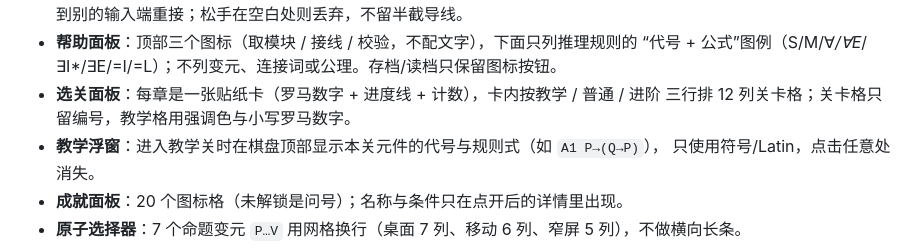
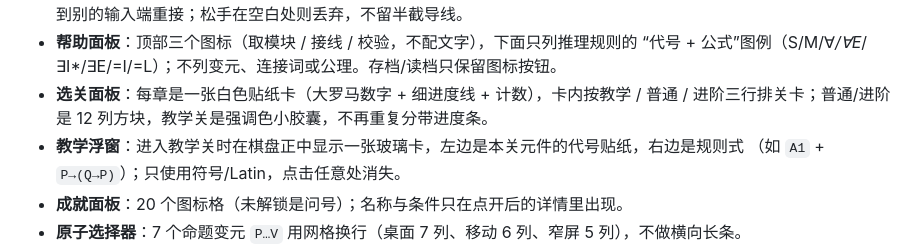
Before and after one commit to yyxcnasd/RusselL, a Markdown page: docs/DESIGN.md, the part around the change. Drawn GitHub-style.

```diff
--- a/docs/DESIGN.md
+++ b/docs/DESIGN.md
@@ -61,10 +61,10 @@
   拆成游离 draft，可拖到别的输入端重接；松手在空白处则丢弃，不留半截导线。
 - **帮助面板**：顶部三个图标（取模块 / 接线 / 校验，不配文字），下面只列推理规则的
   “代号 + 公式”图例（S/M/∀*/∀E*/∃I*/∃E/=I/=L）；不列变元、连接词或公理。存档/读档只保留图标按钮。
-- **选关面板**：每章是一张贴纸卡（罗马数字 + 进度线 + 计数），卡内按教学 / 普通 / 进阶
-  三行排 12 列关卡格；关卡格只留编号，教学格用强调色与小写罗马数字。
-- **教学浮窗**：进入教学关时在棋盘顶部显示本关元件的代号与规则式（如 `A1 P→(Q→P)`），
-  只使用符号/Latin，点击任意处消失。
+- **选关面板**：每章是一张白色贴纸卡（大罗马数字 + 细进度线 + 计数），卡内按教学 / 普通 /
+  进阶三行排关卡；普通/进阶是 12 列方块，教学关是强调色小胶囊，不再重复分带进度条。
+- **教学浮窗**：进入教学关时在棋盘正中显示一张玻璃卡，左边是本关元件的代号贴纸，右边是规则式
+  （如 `A1` + `P→(Q→P)`）；只使用符号/Latin，点击任意处消失。
 - **成就面板**：20 个图标格（未解锁是问号）；名称与条件只在点开后的详情里出现。
 - **原子选择器**：7 个命题变元 `P…V` 用网格换行（桌面 7 列、移动 6 列、窄屏 5 列），不做横向长条。
 - **合并元件**：原子、个体、谓词、全称、存在在托盘里各只占一个 tile；具体变体（P/Q、x/y、F/=、∀x/∀y、∃x/∃y）
```
Also changed, not shown: README.md (+1 -1 lines), screenshots/levels.png, screenshots/tutorial.png, 3 other files.
